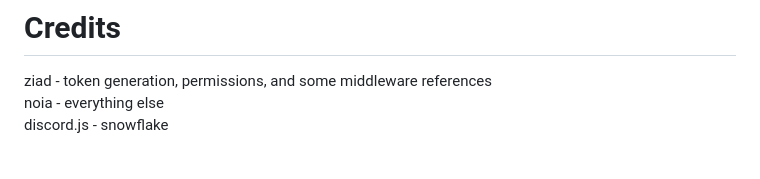
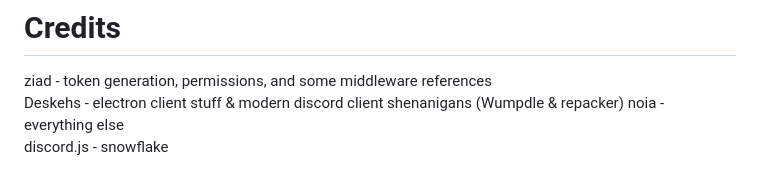
Before and after one commit to oldcordapp/OldCordV3, a Markdown page: README.md, the part around the change. GitHub-like rendering.

```diff
--- a/README.md
+++ b/README.md
@@ -3,6 +3,7 @@ Current code for OldCord (Rewritten) as typescript sucks for this kinda project.
 
 # Credits
 ziad - token generation, permissions, and some middleware references <br>
+Deskehs - electron client stuff & modern discord client shenanigans (Wumpdle & repacker)
 noia - everything else <br>
 discord.js - snowflake <br>
 
```
